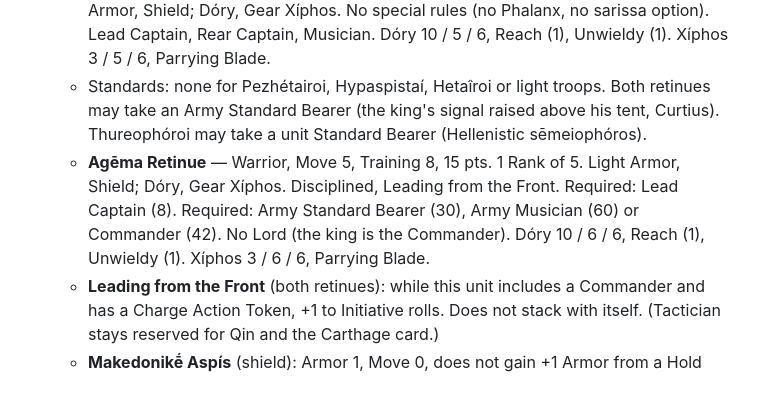
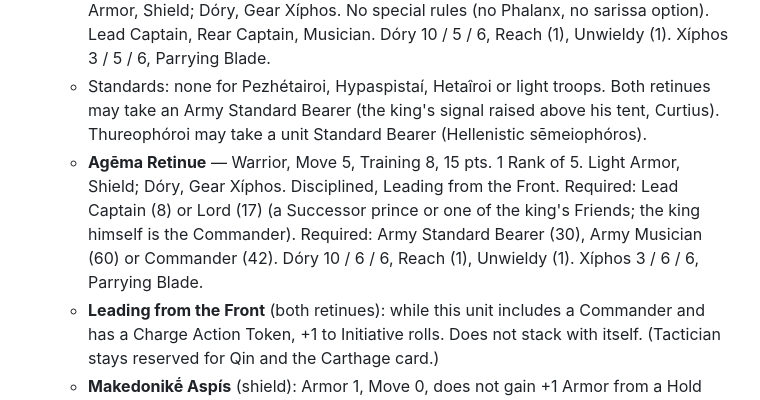
Before and after one commit to kevinstanzione/Syrrhexis-Ancient-Battles, a Markdown page: TODO.md, the part around the change. Drawn GitHub-style.

Commit message:
TODO: Agēma Retinue keeps the Lord option
Co-Authored-By: Claude Opus 5.5 <noreply@anthropic.com>
Claude-Session: https://claude.ai/code/session_01DgMTVHer2921A97oMKaEhS

```diff
--- a/TODO.md
+++ b/TODO.md
@@ -40,7 +40,7 @@ Still to do:
   - **Pezhétairoi** — Warrior, Move 6, Training 6, 15 pts. 4 Ranks of 6 or 4 Ranks of 5. Light Armor, Makedonikḗ Aspís; Sárisa, Gear Xíphos. Phalanx. Lead Captain, Rear Captain, Musician (same costs as Hoplîtai). Sárisa 13 / Acc 5 / Str 5, Reach (2), Unwieldy (2). Xíphos 3 / 5 / 6, Parrying Blade.
   - **Hypaspistaí** — Warrior, Move 6, Training 7, 16 pts. 4 Ranks of 5 or 3 Ranks of 5. Light Armor, Shield; Dóry, Gear Xíphos. No special rules (no Phalanx, no sarissa option). Lead Captain, Rear Captain, Musician. Dóry 10 / 5 / 6, Reach (1), Unwieldy (1). Xíphos 3 / 5 / 6, Parrying Blade.
   - Standards: none for Pezhétairoi, Hypaspistaí, Hetaîroi or light troops. Both retinues may take an Army Standard Bearer (the king's signal raised above his tent, Curtius). Thureophóroi may take a unit Standard Bearer (Hellenistic sēmeiophóros).
-  - **Agēma Retinue** — Warrior, Move 5, Training 8, 15 pts. 1 Rank of 5. Light Armor, Shield; Dóry, Gear Xíphos. Disciplined, Leading from the Front. Required: Lead Captain (8). Required: Army Standard Bearer (30), Army Musician (60) or Commander (42). No Lord (the king is the Commander). Dóry 10 / 6 / 6, Reach (1), Unwieldy (1). Xíphos 3 / 6 / 6, Parrying Blade.
+  - **Agēma Retinue** — Warrior, Move 5, Training 8, 15 pts. 1 Rank of 5. Light Armor, Shield; Dóry, Gear Xíphos. Disciplined, Leading from the Front. Required: Lead Captain (8) or Lord (17) (a Successor prince or one of the king's Friends; the king himself is the Commander). Required: Army Standard Bearer (30), Army Musician (60) or Commander (42). Dóry 10 / 6 / 6, Reach (1), Unwieldy (1). Xíphos 3 / 6 / 6, Parrying Blade.
   - **Leading from the Front** (both retinues): while this unit includes a Commander and has a Charge Action Token, +1 to Initiative rolls. Does not stack with itself. (Tactician stays reserved for Qin and the Carthage card.)
   - **Makedonikḗ Aspís** (shield): Armor 1, Move 0, does not gain +1 Armor from a Hold Action Token (hung from neck and shoulder, both hands on the sarissa).
 
```
